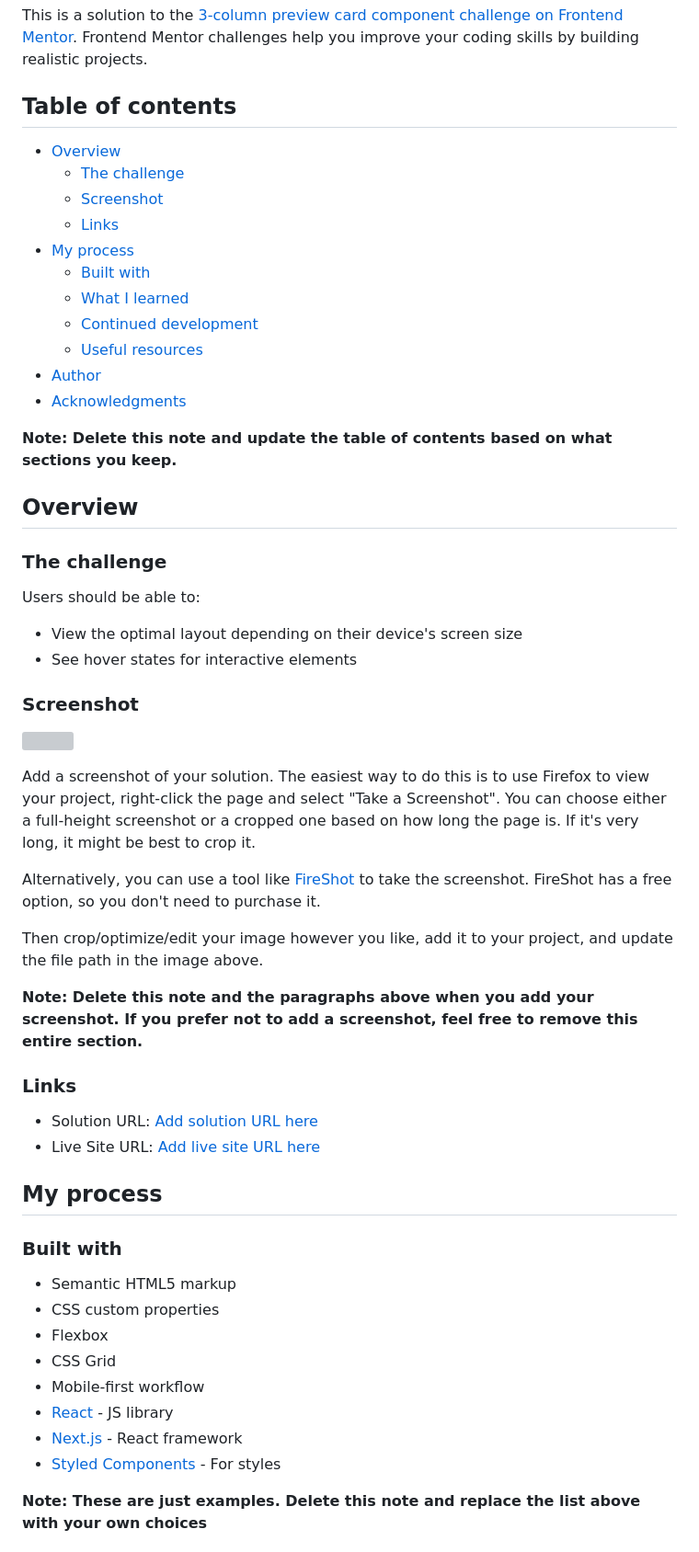
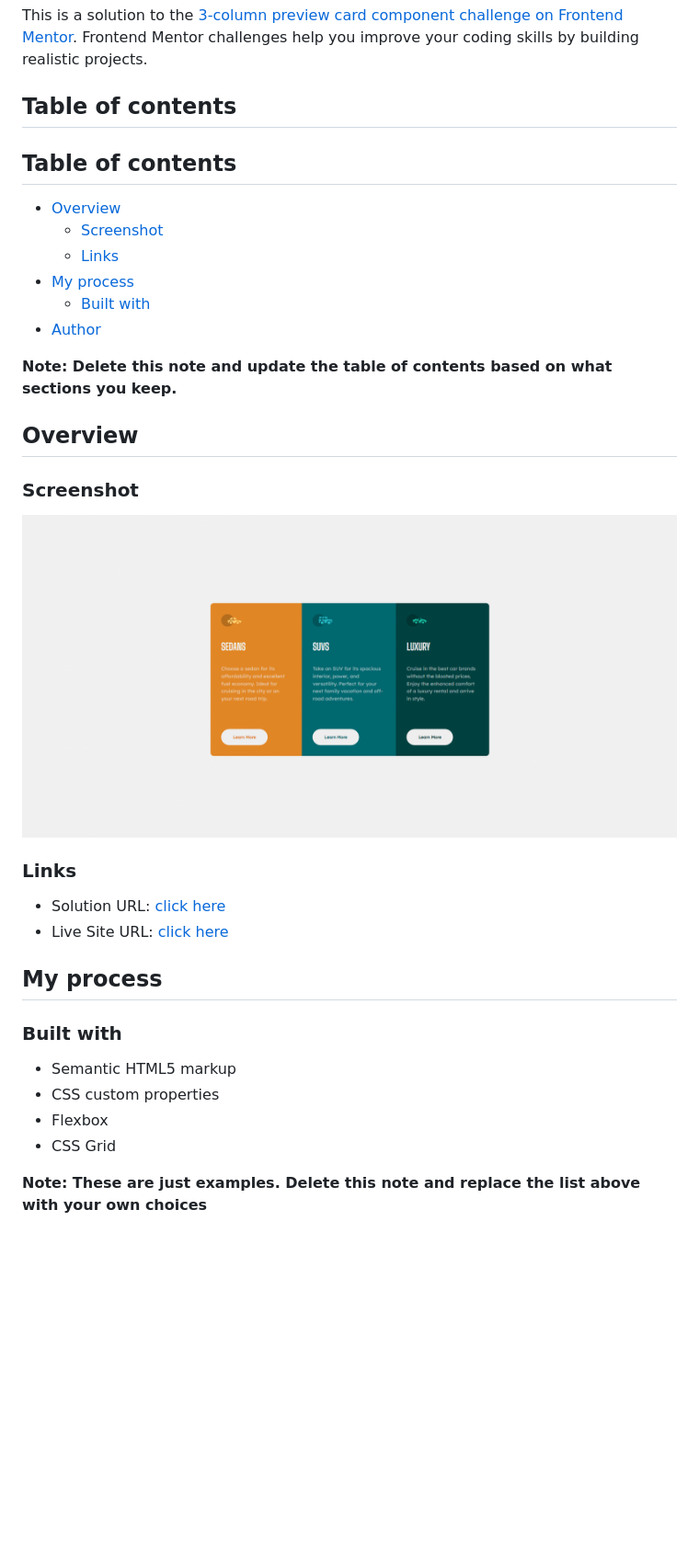
Before and after one commit to yoyford/3-column-preview-card-component-solution, a Markdown page: README-template.md, the part around the change printed below. Shown: that part at 92% size. Drawn GitHub-style; pictures changed too: images/4.png (added); blank space fills up the shorter version; grey boxes are pictures that could not be loaded.

```diff
--- a/README-template.md
+++ b/README-template.md
@@ -4,45 +4,29 @@ This is a solution to the [3-column preview card component challenge on Frontend
 
 ## Table of contents
 
+## Table of contents
+
 - [Overview](#overview)
-  - [The challenge](#the-challenge)
   - [Screenshot](#screenshot)
   - [Links](#links)
 - [My process](#my-process)
   - [Built with](#built-with)
-  - [What I learned](#what-i-learned)
-  - [Continued development](#continued-development)
-  - [Useful resources](#useful-resources)
 - [Author](#author)
-- [Acknowledgments](#acknowledgments)
+
 
 **Note: Delete this note and update the table of contents based on what sections you keep.**
 
 ## Overview
 
-### The challenge
-
-Users should be able to:
-
-- View the optimal layout depending on their device's screen size
-- See hover states for interactive elements
-
 ### Screenshot
 
-![](./screenshot.jpg)
+![](./images/4.png)
 
-Add a screenshot of your solution. The easiest way to do this is to use Firefox to view your project, right-click the page and select "Take a Screenshot". You can choose either a full-height screenshot or a cropped one based on how long the page is. If it's very long, it might be best to crop it.
-
-Alternatively, you can use a tool like [FireShot](https://getfireshot.com/) to take the screenshot. FireShot has a free option, so you don't need to purchase it.
-
-Then crop/optimize/edit your image however you like, add it to your project, and update the file path in the image above.
-
-**Note: Delete this note and the paragraphs above when you add your screenshot. If you prefer not to add a screenshot, feel free to remove this entire section.**
 
 ### Links
 
-- Solution URL: [Add solution URL here](https://your-solution-url.com)
-- Live Site URL: [Add live site URL here](https://your-live-site-url.com)
+- Solution URL: [click here](https://github.com/yoyford/3-column-preview-card-component-solution)
+- Live Site URL: [click here](https://yoyford.github.io/3-column-preview-card-component-solution/)
 
 ## My process
 
@@ -52,10 +36,7 @@ Then crop/optimize/edit your image however you like, add it to your project, and
 - CSS custom properties
 - Flexbox
 - CSS Grid
-- Mobile-first workflow
-- [React](https://reactjs.org/) - JS library
-- [Next.js](https://nextjs.org/) - React framework
-- [Styled Components](https://styled-components.com/) - For styles
+
 
 **Note: These are just examples. Delete this note and replace the list above with your own choices**
 
```
Also changed, not shown: other parts of README-template.md (+1 -48 lines).
